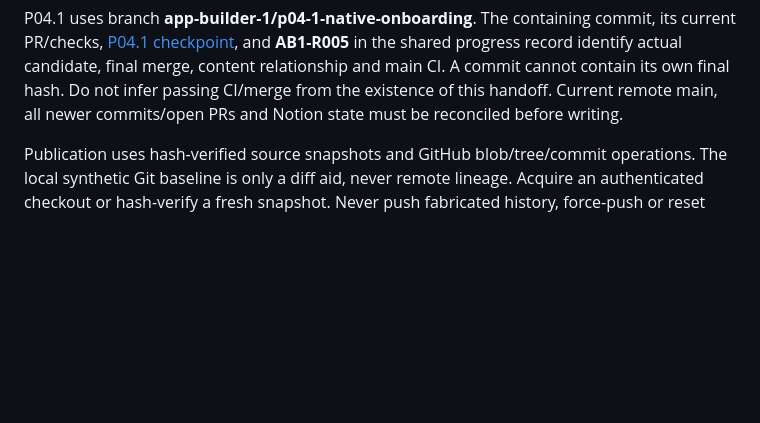
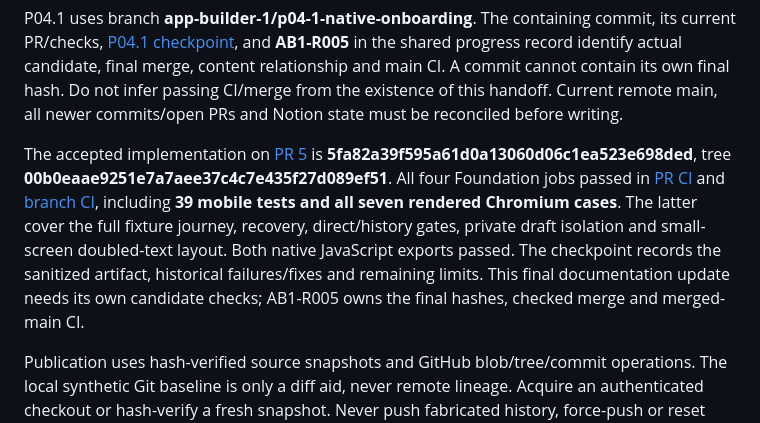
Before and after one commit to amthorn78/glow-dating-app, a Markdown page: docs/continuity/current-handoff.md, the part around the change. Rendered like a GitHub page; blank space fills up the shorter version.

```diff
--- a/docs/continuity/current-handoff.md
+++ b/docs/continuity/current-handoff.md
@@ -24,6 +24,18 @@ its current PR/checks, [P04.1 checkpoint](../testing/p04-1-checkpoint.md), and
 content relationship and main CI. A commit cannot contain its own final hash.
 Do not infer passing CI/merge from the existence of this handoff. Current remote
 main, all newer commits/open PRs and Notion state must be reconciled before writing.
+
+The accepted implementation on [PR 5](https://github.com/amthorn78/glow-dating-app/pull/5)
+is **5fa82a39f595a61d0a13060d06c1ea523e698ded**, tree
+**00b0eaae9251e7a7aee37c4c7e435f27d089ef51**. All four Foundation jobs passed in
+[PR CI](https://github.com/amthorn78/glow-dating-app/actions/runs/35897572548) and
+[branch CI](https://github.com/amthorn78/glow-dating-app/actions/runs/35897565557),
+including **39 mobile tests and all seven rendered Chromium cases**. The latter
+cover the full fixture journey, recovery, direct/history gates, private draft
+isolation and small-screen doubled-text layout. Both native JavaScript exports
+passed. The checkpoint records the sanitized artifact, historical failures/fixes
+and remaining limits. This final documentation update needs its own candidate
+checks; AB1-R005 owns the final hashes, checked merge and merged-main CI.
 
 Publication uses hash-verified source snapshots and GitHub blob/tree/commit
 operations. The local synthetic Git baseline is only a diff aid, never remote
```
Also changed, not shown: docs/testing/p04-1-checkpoint.md (+43 -18 lines).
